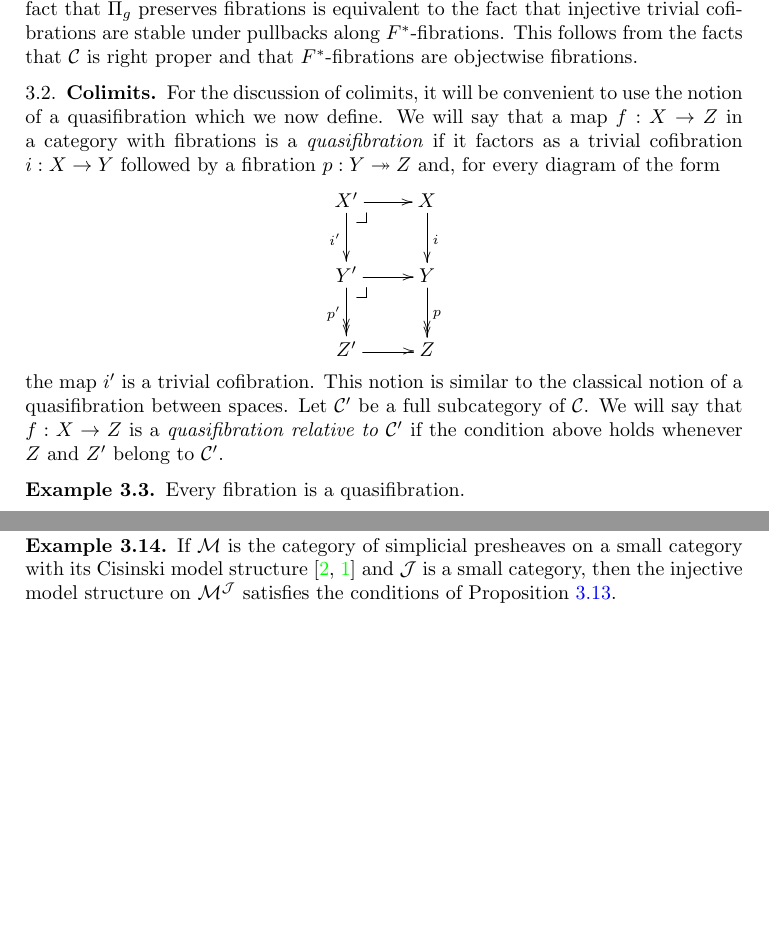
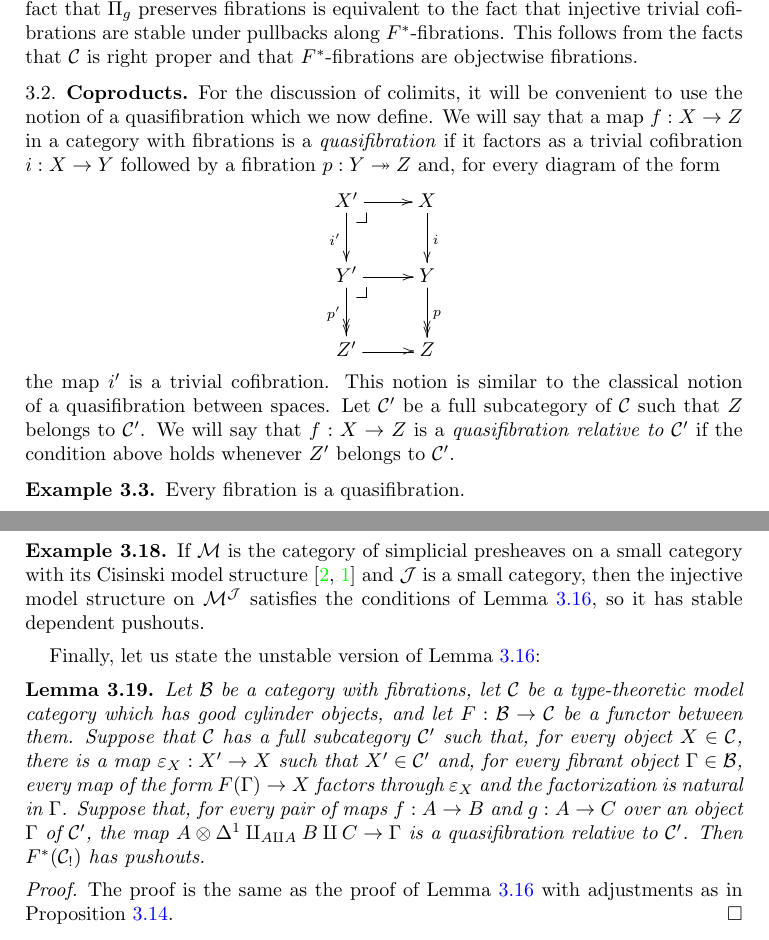
Before and after one commit to valis/hott-doc, a LaTeX paper (indexed-models.tex): two parts of pages 10 and 13 of 25 before the commit and two parts of pages 10 and 17 of 25 after it, joined at a grey line, cut so that both start at the same text, the shorter picture padded with empty space. Compiled offline with pdfLaTeX.

```diff
--- a/indexed-models.tex
+++ b/indexed-models.tex
@@ -538,7 +538,7 @@
 This follows from the facts that $\scat{C}$ is right proper and that $F^*$-fibrations are objectwise fibrations.
 \end{example}
 
-\subsection{Colimits}
+\subsection{Coproducts}
 
 For the discussion of colimits, it will be convenient to use the notion of a quasifibration which we now define.
 We will say that a map $f : X \to Z$ in a category with fibrations is a \emph{quasifibration} if it factors as a trivial cofibration $i : X \to Y$ followed by a fibration $p : Y \twoheadrightarrow Z$ and, for every diagram of the form
@@ -548,8 +548,8 @@
             } \]
 the map $i'$ is a trivial cofibration.
 This notion is similar to the classical notion of a quasifibration between spaces.
-Let $\scat{C}'$ be a full subcategory of $\scat{C}$.
-We will say that $f : X \to Z$ is a \emph{quasifibration relative to $\scat{C}'$} if the condition above holds whenever $Z$ and $Z'$ belong to $\scat{C}'$.
+Let $\scat{C}'$ be a full subcategory of $\scat{C}$ such that $Z$ belongs to $\scat{C}'$.
+We will say that $f : X \to Z$ is a \emph{quasifibration relative to $\scat{C}'$} if the condition above holds whenever $Z'$ belongs to $\scat{C}'$.
 
 \begin{example}
 Every fibration is a quasifibration.
@@ -670,6 +650,3 @@
-\begin{example}
-If $\scat{M}$ is the category of simplicial presheaves on a small category with its Cisinski model structure \cite{cisinski-presheaf,cisinski} and $\scat{J}$ is a small category,
-then the injective model structure on $\scat{M}^\scat{J}$ satisfies the conditions of \rprop{pushouts}.
 \end{example}
 
 Finally, let us construct indexed coproducts:
@@ -862,3 +872,19 @@
+\begin{example}
+If $\scat{M}$ is the category of simplicial presheaves on a small category with its Cisinski model structure \cite{cisinski-presheaf,cisinski} and $\scat{J}$ is a small category,
+then the injective model structure on $\scat{M}^\scat{J}$ satisfies the conditions of \rlem{pushouts}, so it has stable dependent pushouts.
+\end{example}
+
+Finally, let us state the unstable version of \rlem{pushouts}:
+
+\begin{lem}[unstable-pushouts]
+Let $\scat{B}$ be a category with fibrations, let $\scat{C}$ be a type-theoretic model category which has good cylinder objects, and let $F : \scat{B} \to \scat{C}$ be a functor between them.
+Suppose that $\scat{C}$ has a full subcategory $\scat{C}'$ such that, for every object $X \in \scat{C}$, there is a map $\varepsilon_X : X' \to X$ such that $X' \in \scat{C}'$ and,
+for every fibrant object $\Gamma \in \scat{B}$, every map of the form $F(\Gamma) \to X$ factors through $\varepsilon_X$ and the factorization is natural in $\Gamma$.
+Suppose that, for every pair of maps $f : A \to B$ and $g : A \to C$ over an object $\Gamma$ of $\scat{C}'$, the map $A \otimes \Delta^1 \amalg_{A \amalg A} B \amalg C \to \Gamma$ is a quasifibration relative to $\scat{C}'$.
+Then $F^*(\scat{C}_!)$ has pushouts.
+\end{lem}
+\begin{proof}
+The proof is the same as the proof of \rlem{pushouts} with adjustments as in \rprop{unstable-coproducts}.
 \end{proof}
 
 \section{Localization}
```
Also changed, not shown: indexed-models.tex (55 more changed lines).
